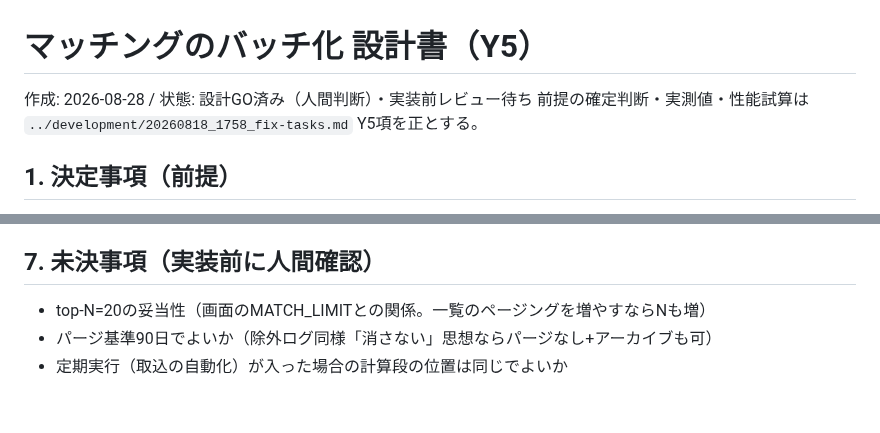
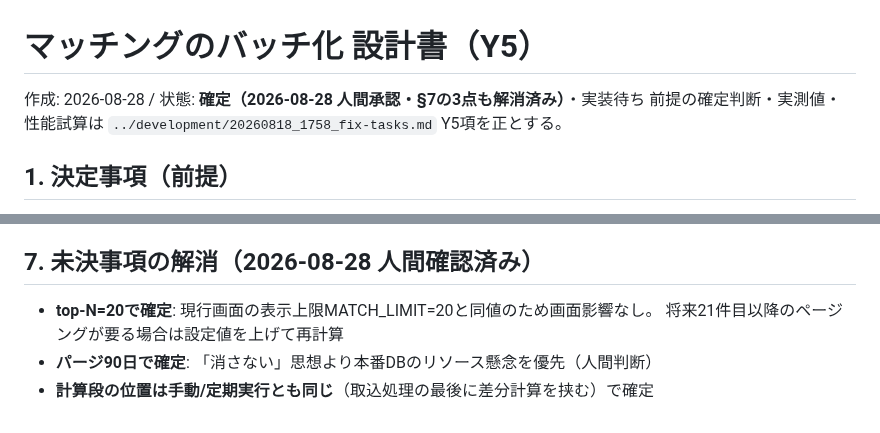
Before and after one commit to 2way-adachi/2way-ses-system, a Markdown page: docs/design/20260828_1429_matching-batch.md, 2 parts joined by grey strips. GitHub-like rendering.

Commit message:
docs: Y5設計の未決3点を人間確認で解消（top20据え置き・90日パージ・計算段位置）→設計確定
Co-Authored-By: Claude Fable 5 <noreply@anthropic.com>

```diff
--- a/docs/design/20260828_1429_matching-batch.md
+++ b/docs/design/20260828_1429_matching-batch.md
@@ -1,6 +1,6 @@
 # マッチングのバッチ化 設計書（Y5）
 
-作成: 2026-08-28 / 状態: 設計GO済み（人間判断）・実装前レビュー待ち
+作成: 2026-08-28 / 状態: **確定（2026-08-28 人間承認・§7の3点も解消済み）**・実装待ち
 前提の確定判断・実測値・性能試算は `../development/20260818_1758_fix-tasks.md` Y5項を正とする。
 
 ## 1. 決定事項（前提）
@@ -101,8 +101,9 @@ Y3-Aのヒントは結果詳細画面のオンデマンド計算内で毎回引
 5. Lavender: 経過日数表示・同スコア新着優先の確認（小）
 6. テスト: 差分計算の網羅（新規案件/新規候補/更新トリガ/窓境界/top-N刈り取り）（中）
 
-## 7. 未決事項（実装前に人間確認）
+## 7. 未決事項の解消（2026-08-28 人間確認済み）
 
-- top-N=20の妥当性（画面のMATCH_LIMITとの関係。一覧のページングを増やすならNも増）
-- パージ基準90日でよいか（除外ログ同様「消さない」思想ならパージなし+アーカイブも可）
-- 定期実行（取込の自動化）が入った場合の計算段の位置は同じでよいか
+- **top-N=20で確定**: 現行画面の表示上限MATCH_LIMIT=20と同値のため画面影響なし。
+  将来21件目以降のページングが要る場合は設定値を上げて再計算
+- **パージ90日で確定**: 「消さない」思想より本番DBのリソース懸念を優先（人間判断）
+- **計算段の位置は手動/定期実行とも同じ**（取込処理の最後に差分計算を挟む）で確定
```
